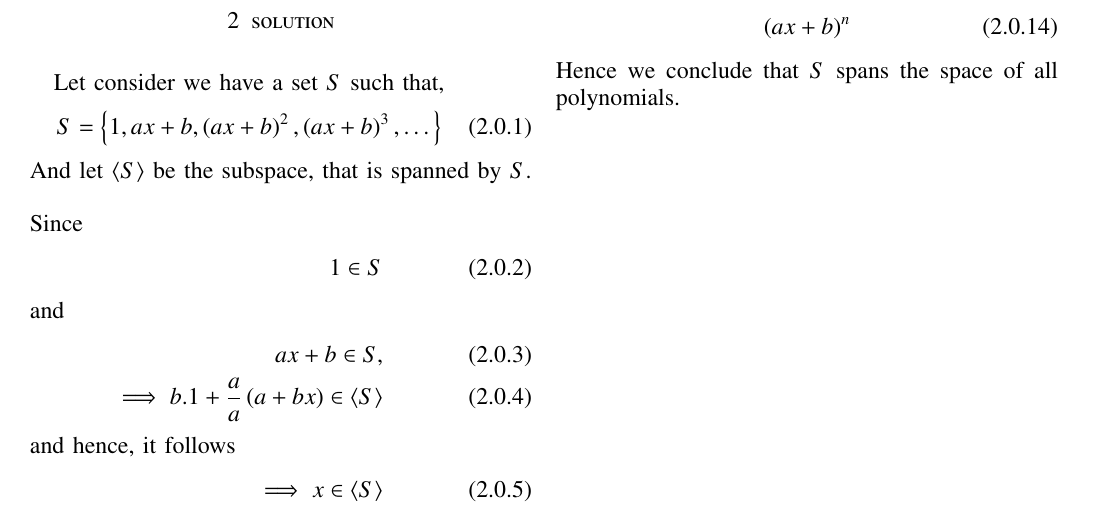
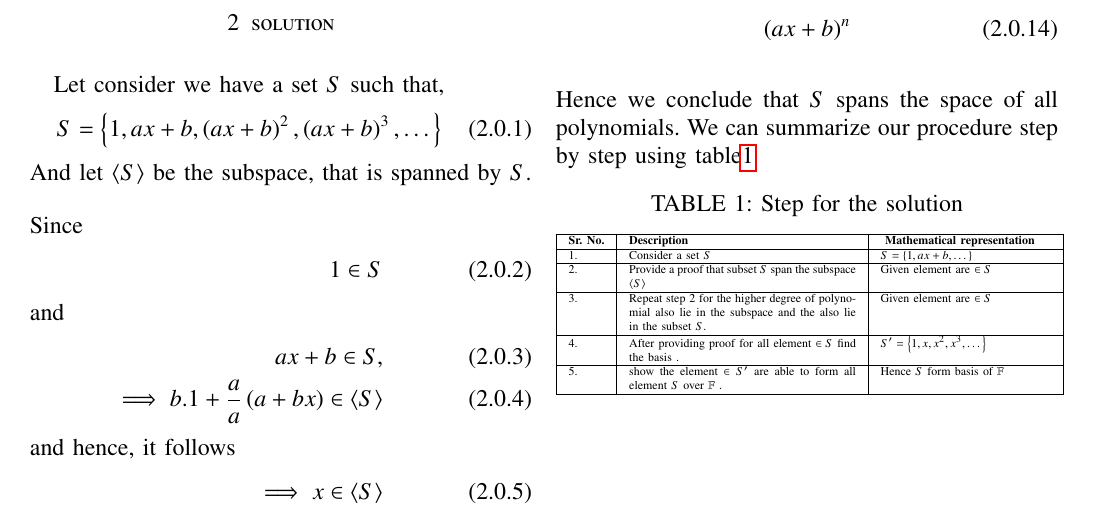
Before and after one commit to Ritesh622/Assignment, a LaTeX problem sheet (Assignment_12/Assignment 12.tex): part of the page, cut so that both start at the same text. Compiled offline with pdfLaTeX.

Commit message:
Add files via upload

```diff
--- a/Assignment_12/Assignment 12.tex
+++ b/Assignment_12/Assignment 12.tex
@@ -8,6 +8,7 @@
 \usepackage{txfonts}
 \usepackage{stfloats}
 \usepackage{bm}
+\usepackage[table,xcdraw]{xcolor}
 \usepackage{cite}
 \usepackage{cases}
 \usepackage{subfig}
@@ -189,7 +189,35 @@ Consider,
  \begin{align}
   \brak{ax + b}^n
   \end{align}
-   Hence we conclude   that $S$ spans the space of all polynomials.
+ \\  Hence we conclude   that $S$ spans the space of all polynomials.
+We can summarize our procedure step by step using table\ref{t1}
+
+\renewcommand{\thetable}{1}
+\begin{table}[htb!]
+	\caption{Step for the solution }
+\label{t1}
+	\tiny
+	{
+	\begin{tabular}{|l|p{4cm}|p{3cm}|}
+		\hline
+		\centering
+		\textbf{Sr. No.} & \textbf{Description} & \textbf{ Mathematical  representation} \\
+				\hline
+					\centering
+			1. & Consider  a set $S$ & $S = \left \{    1, ax+b, \dots  \right \}$   \\
+				\hline
+					2. & Provide a proof that subset $S$ span the subspace $\left \langle S \right \rangle$  & Given element are $\in S $  \\
+				\hline
+					3. & Repeat  step 2 for the higher degree of polynomial also lie in the subspace and the also lie in the subset $S$. & Given element are $\in S $  \\
+				\hline
+					4. &After providing proof for all element $\in S$ find the basis  . & $ S'=\left \{    1, x, x^2, x^3,  \dots  \right \} $  \\
+				\hline
+					5. & show the element $\in S'$ are  able to form all element $S$ over $\mathbb{F}$ . & Hence $S$ form basis of $\mathbb{F}$    \\
+				\hline
+\end{tabular}
+
+}
+\end{table}
 
 
 
```
Also changed, not shown: Assignment_12/Assignment 12.pdf, Assignment_12/Assignment 12.tex (1 more changed lines).
